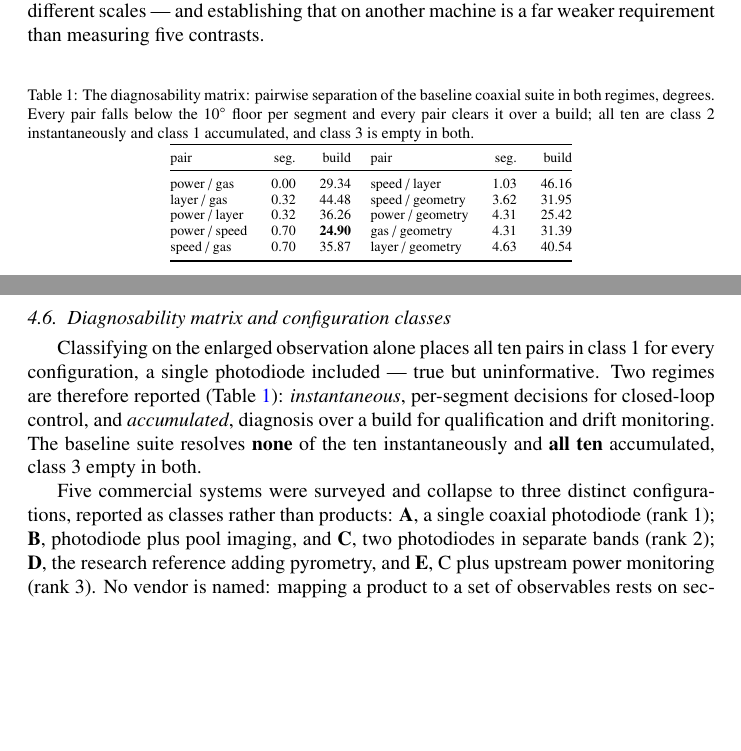
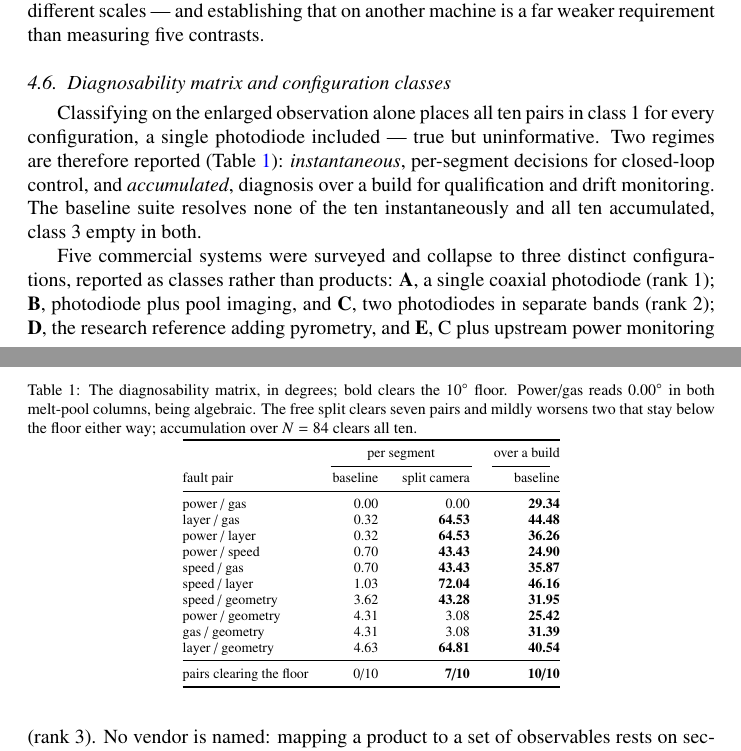
Before and after one commit to sj3006/sj3006, a LaTeX paper (cirfcms2027/paper/paper.tex): two parts of pages 8 and 9 of 12, joined at a grey line, cut so that both start at the same text, the shorter picture padded with empty space. Compiled offline with pdfLaTeX.

Commit message:
Table 1: one row per fault pair, with the camera-split column
The diagnosability matrix was laid out as two side-by-side blocks of five pairs
to save vertical space, which made it read less like a per-pair result than it
is, and it carried only the baseline per-segment and accumulated columns.

Now a single ten-row table with three columns: baseline per segment, the same
suite with the camera's axes reported separately instead of as an area, and
accumulated over the N=84 build. A summary row gives the floor-clearing count
for each.

The third column is the one that earns its place. It makes three things visible
at once that previously took a paragraph each:

  - power/gas reads 0.00 degrees in both melt-pool columns, the algebraic
    confound that no instrument and no precision touches
  - the free split clears seven pairs, and clears them by a wide margin
    (43 to 72 degrees, not marginally)
  - it mildly worsens power/geometry and gas/geometry, 4.31 to 3.08 degrees, so
    splitting is a trade rather than a free lunch - though both stay below the
    floor either way, so no class changes

Section 4.7 also now says explicitly which regime each of its three power/speed
numbers belongs to, since 24.90 (baseline accumulated), 43.43 (split, per
segment) and 48.79 (split, accumulated) sit close together and the table makes
the first two adjacent.

Still six pages: recovered from the caption and from Sections 4.6 and 4.7, which
no longer restate counts the table gives.

Co-Authored-By: Claude Opus 5 <noreply@anthropic.com>
Claude-Session: https://claude.ai/code/session_011UD3ZUY1s5CaPP8QpBxPVB

```diff
--- a/cirfcms2027/paper/paper.tex
+++ b/cirfcms2027/paper/paper.tex
@@ -487,21 +487,30 @@ requirement than measuring five contrasts.
 
 \begin{table}[htbp]
 \centering
-\caption{The diagnosability matrix: pairwise separation of the baseline coaxial
-suite in both regimes, degrees. Every pair falls below the $10^\circ$ floor per
-segment and every pair clears it over a build; all ten are class~2
-instantaneously and class~1 accumulated, and class~3 is empty in both.}
+\caption{The diagnosability matrix, in degrees; bold clears the $10^\circ$ floor.
+Power/gas reads $0.00^\circ$ in both melt-pool columns, being algebraic. The free
+split clears seven pairs and mildly worsens two that stay below the floor either
+way; accumulation over $N=84$ clears all ten.}
 \label{tab:matrix}
 \scriptsize
-\begin{tabular}{@{}lrr@{\hspace{1.4em}}lrr@{}}
+\begin{tabular}{@{}lrrr@{}}
 \toprule
-pair & seg. & build & pair & seg. & build \\
+ & \multicolumn{2}{c}{per segment} & over a build \\
+\cmidrule(lr){2-3}\cmidrule(lr){4-4}
+fault pair & baseline & split camera & baseline \\
 \midrule
-power / gas   & 0.00 & 29.34 & speed / layer    & 1.03 & 46.16 \\
-layer / gas   & 0.32 & 44.48 & speed / geometry & 3.62 & 31.95 \\
-power / layer & 0.32 & 36.26 & power / geometry & 4.31 & 25.42 \\
-power / speed & 0.70 & \textbf{24.90} & gas / geometry & 4.31 & 31.39 \\
-speed / gas   & 0.70 & 35.87 & layer / geometry & 4.63 & 40.54 \\
+power / gas      & 0.00 & 0.00 & \textbf{29.34} \\
+layer / gas      & 0.32 & \textbf{64.53} & \textbf{44.48} \\
+power / layer    & 0.32 & \textbf{64.53} & \textbf{36.26} \\
+power / speed    & 0.70 & \textbf{43.43} & \textbf{24.90} \\
+speed / gas      & 0.70 & \textbf{43.43} & \textbf{35.87} \\
+speed / layer    & 1.03 & \textbf{72.04} & \textbf{46.16} \\
+speed / geometry & 3.62 & \textbf{43.28} & \textbf{31.95} \\
+power / geometry & 4.31 & 3.08 & \textbf{25.42} \\
+gas / geometry   & 4.31 & 3.08 & \textbf{31.39} \\
+layer / geometry & 4.63 & \textbf{64.81} & \textbf{40.54} \\
+\midrule
+pairs clearing the floor & 0/10 & \textbf{7/10} & \textbf{10/10} \\
 \bottomrule
 \end{tabular}
 \end{table}
@@ -512,9 +521,8 @@ Classifying on the enlarged observation alone places all ten pairs in class~1 fo
 every configuration, a single photodiode included --- true but uninformative. Two
 regimes are therefore reported (Table~\ref{tab:matrix}): \emph{instantaneous},
 per-segment decisions for closed-loop control, and \emph{accumulated}, diagnosis
-over a build for qualification and drift monitoring. The baseline suite resolves
-\textbf{none} of the ten instantaneously and \textbf{all ten} accumulated, class~3
-empty in both.
+over a build for qualification and drift monitoring. The baseline suite resolves none of the ten instantaneously and all ten
+accumulated, class~3 empty in both.
 
 Five commercial systems were surveyed and collapse to three distinct
 configurations, reported as classes rather than products: \textbf{A}, a single
```
Also changed, not shown: cirfcms2027/paper/paper.pdf, cirfcms2027/paper/paper_2col.pdf, cirfcms2027/paper/paper.tex (8 more changed lines).
